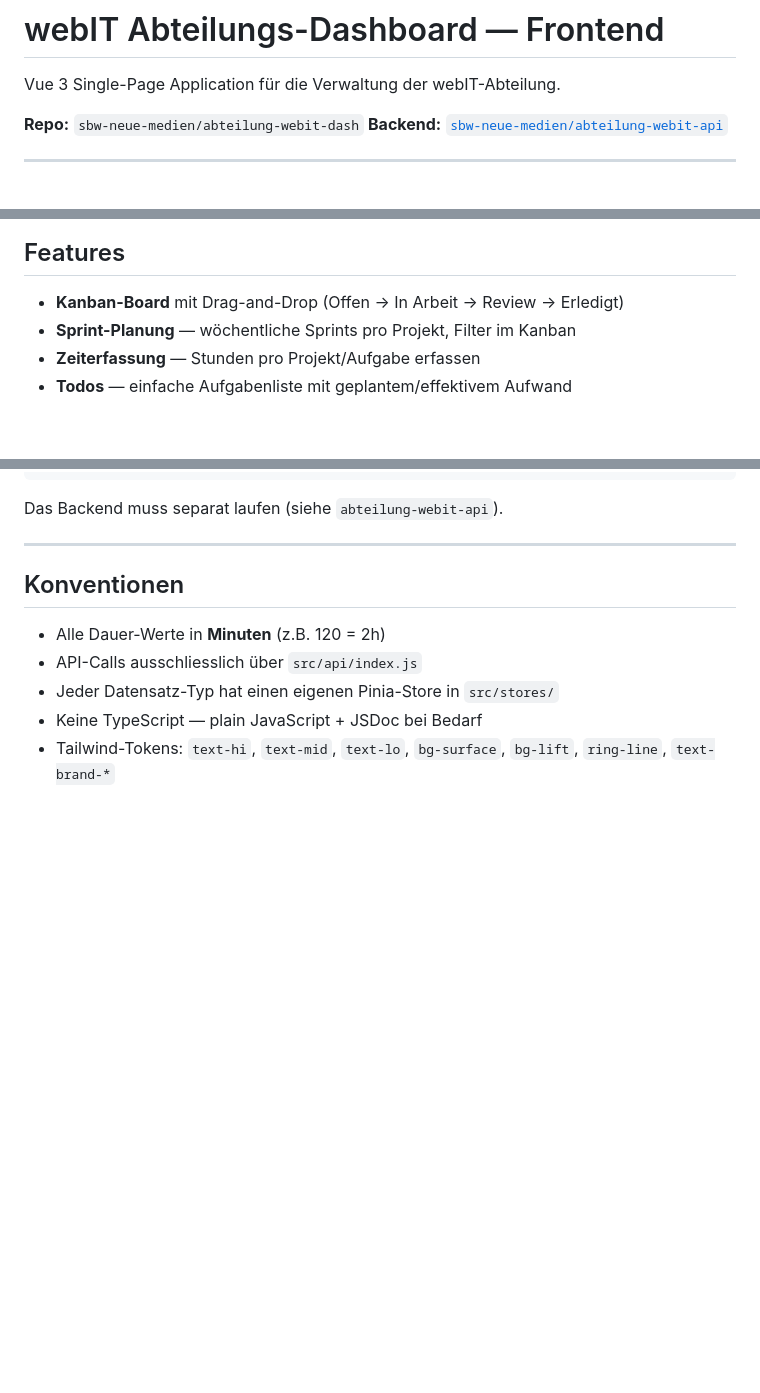
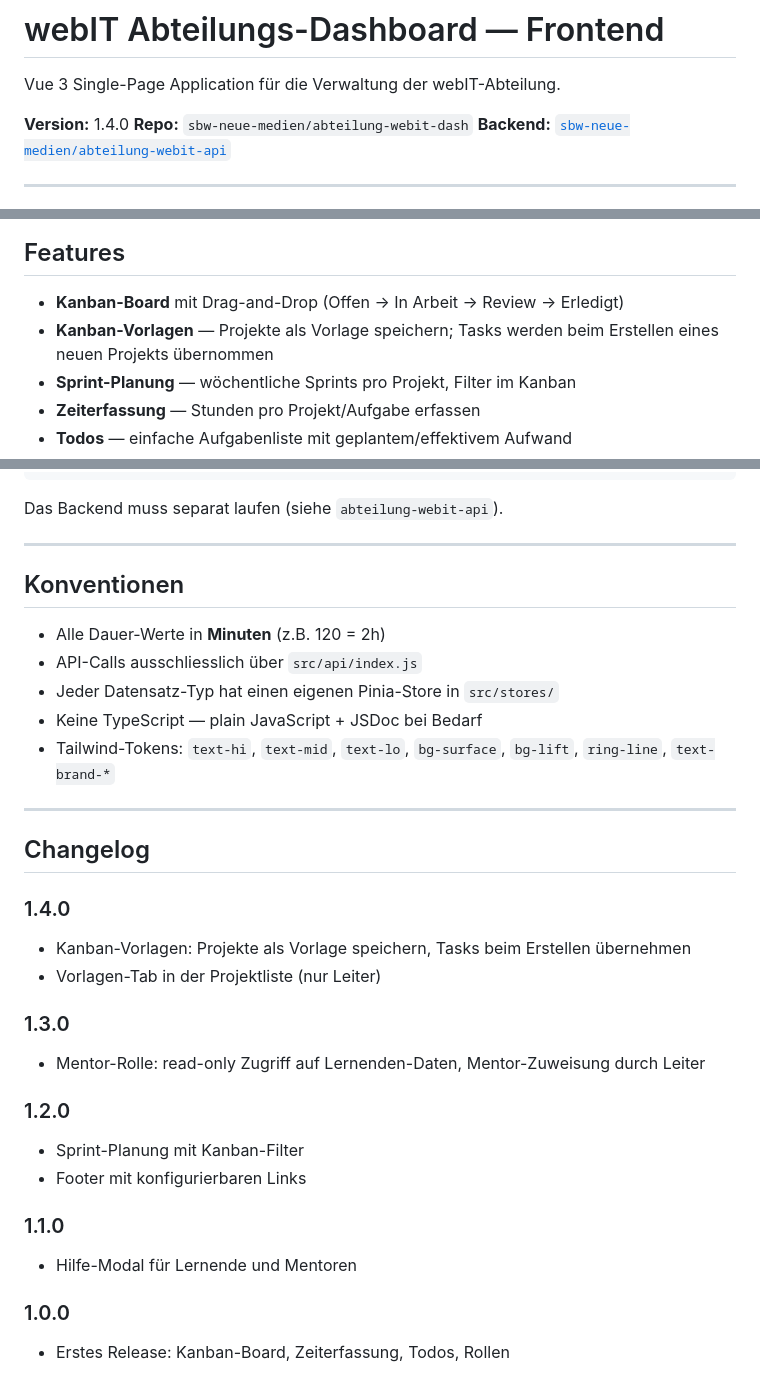
Before and after one commit to sbw-neue-medien/abteilung-webit-dash, a Markdown page: README.md, 3 parts joined by grey strips. GitHub-like rendering; blank space fills up the shorter version.

Commit message:
docs: Release 1.4.0 — Kanban-Vorlagen
Co-Authored-By: Claude Sonnet 4.6 <noreply@anthropic.com>

```diff
--- a/README.md
+++ b/README.md
@@ -2,6 +2,7 @@
 
 Vue 3 Single-Page Application für die Verwaltung der webIT-Abteilung.
 
+**Version:** 1.4.0
 **Repo:** `sbw-neue-medien/abteilung-webit-dash`
 **Backend:** [`sbw-neue-medien/abteilung-webit-api`](https://github.com/sbw-neue-medien/abteilung-webit-api)
 
@@ -81,6 +82,7 @@ src/
 ## Features
 
 - **Kanban-Board** mit Drag-and-Drop (Offen → In Arbeit → Review → Erledigt)
+- **Kanban-Vorlagen** — Projekte als Vorlage speichern; Tasks werden beim Erstellen eines neuen Projekts übernommen
 - **Sprint-Planung** — wöchentliche Sprints pro Projekt, Filter im Kanban
 - **Zeiterfassung** — Stunden pro Projekt/Aufgabe erfassen
 - **Todos** — einfache Aufgabenliste mit geplantem/effektivem Aufwand
@@ -112,3 +114,24 @@ Das Backend muss separat laufen (siehe `abteilung-webit-api`).
 - Jeder Datensatz-Typ hat einen eigenen Pinia-Store in `src/stores/`
 - Keine TypeScript — plain JavaScript + JSDoc bei Bedarf
 - Tailwind-Tokens: `text-hi`, `text-mid`, `text-lo`, `bg-surface`, `bg-lift`, `ring-line`, `text-brand-*`
+
+---
+
+## Changelog
+
+### 1.4.0
+- Kanban-Vorlagen: Projekte als Vorlage speichern, Tasks beim Erstellen übernehmen
+- Vorlagen-Tab in der Projektliste (nur Leiter)
+
+### 1.3.0
+- Mentor-Rolle: read-only Zugriff auf Lernenden-Daten, Mentor-Zuweisung durch Leiter
+
+### 1.2.0
+- Sprint-Planung mit Kanban-Filter
+- Footer mit konfigurierbaren Links
+
+### 1.1.0
+- Hilfe-Modal für Lernende und Mentoren
+
+### 1.0.0
+- Erstes Release: Kanban-Board, Zeiterfassung, Todos, Rollen
```
